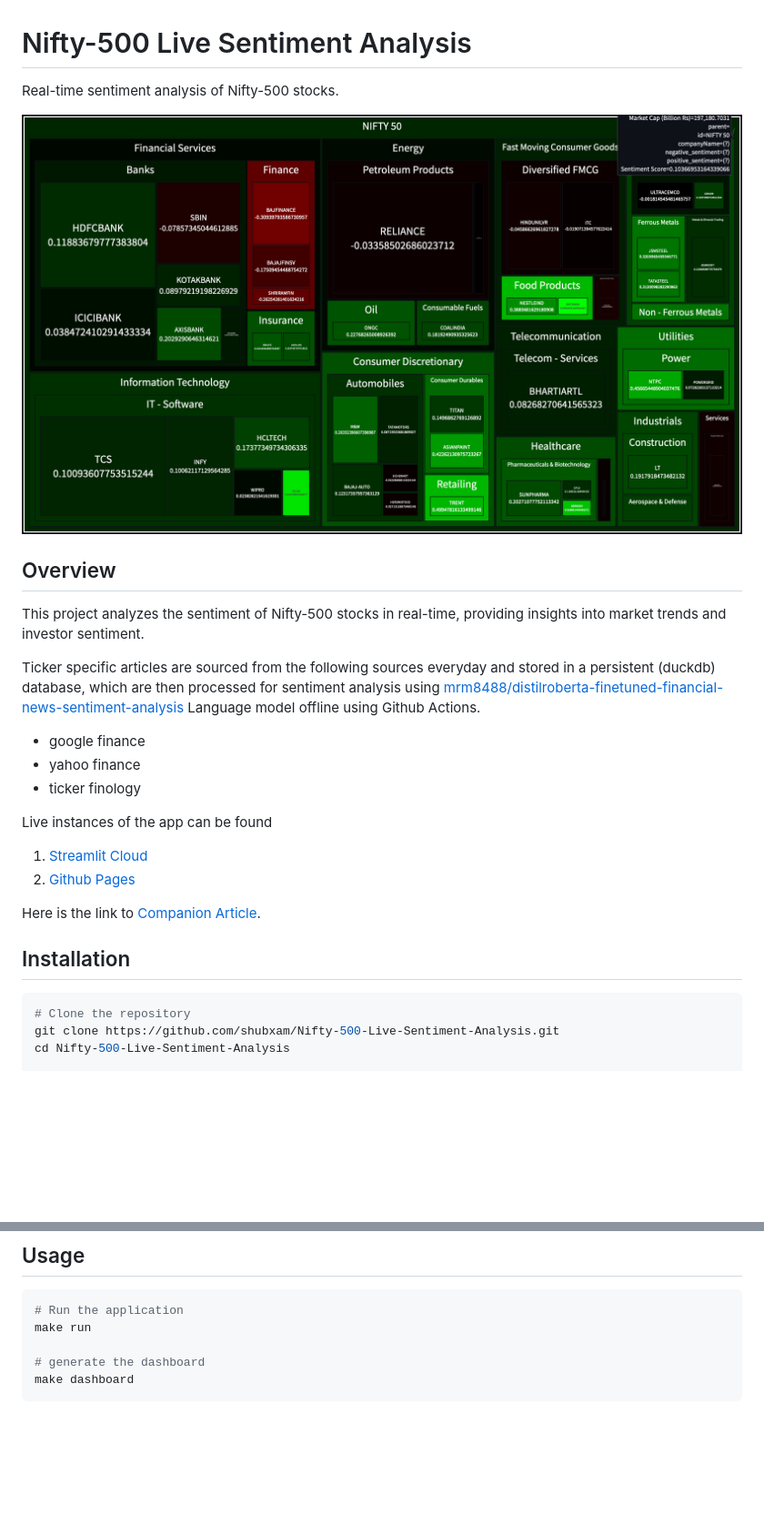
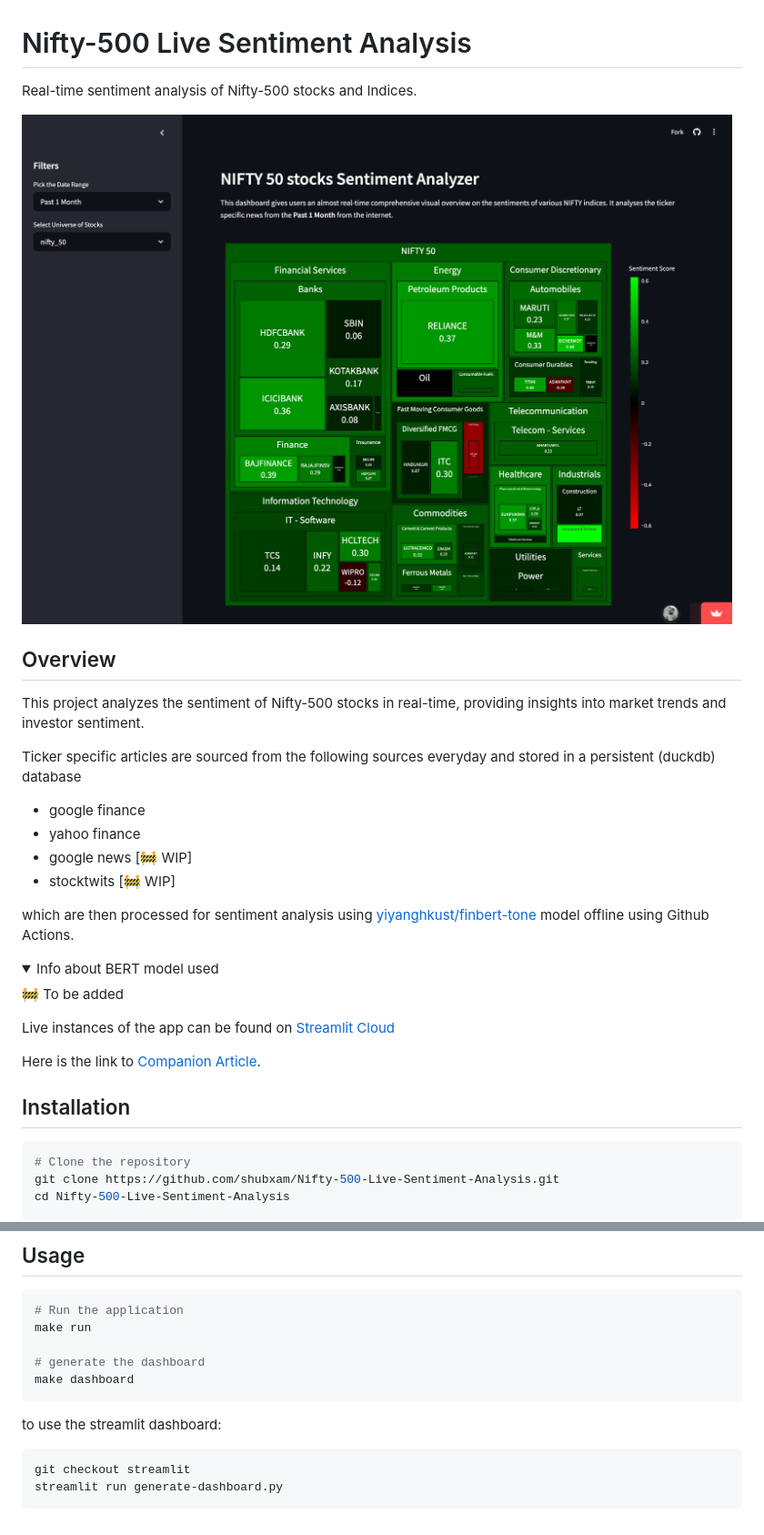
Before and after one commit to Shubxam/Nifty-500-Live-Sentiment-Analysis, a Markdown page: readme.md, 2 parts joined by grey strips. Shown: that part at 91% size. GitHub-like rendering; pictures changed too: res/app.png; folded sections open; blank space fills up the shorter version.

````diff
--- a/readme.md
+++ b/readme.md
@@ -1,6 +1,6 @@
 # Nifty-500 Live Sentiment Analysis
 
-Real-time sentiment analysis of Nifty-500 stocks.
+Real-time sentiment analysis of Nifty-500 stocks and Indices.
 
 ![app-img](./res/app.png)
 
@@ -8,20 +8,28 @@ Real-time sentiment analysis of Nifty-500 stocks.
 
 This project analyzes the sentiment of Nifty-500 stocks in real-time, providing insights into market trends and investor sentiment.
 
-Ticker specific articles are sourced from the following sources everyday and stored in a persistent (duckdb) database, which are then processed for sentiment analysis using [mrm8488/distilroberta-finetuned-financial-news-sentiment-analysis](https://huggingface.co/mrm8488/distilroberta-finetuned-financial-news-sentiment-analysis) Language model offline using Github Actions.
+Ticker specific articles are sourced from the following sources everyday and stored in a persistent (duckdb) database
 - google finance
 - yahoo finance
-- ticker finology
+- google news [🚧 WIP]
+- stocktwits [🚧 WIP]
 
-Live instances of the app can be found
-1. [Streamlit Cloud](https://nifty-sad.streamlit.app/)
-2. [Github Pages](https://shubxam.github.io/NIFTY_500_live_sentiment.html)
+which are then processed for sentiment analysis using [yiyanghkust/finbert-tone](https://huggingface.co/yiyanghkust/finbert-tone) model offline using Github Actions.
+
+<details>
+
+<summary>Info about BERT model used</summary>
+
+🚧 To be added
+
+</details>
+
+
+Live instances of the app can be found on [Streamlit Cloud](https://nifty-sad.streamlit.app/)
 
 Here is the link to [Companion Article](https://xumitcapital.medium.com/sentiment-analysis-dashboard-using-python-d40506e2709d).
 
 ## Installation
-
-
 
 ```bash
 # Clone the repository
@@ -44,3 +52,10 @@ make run
 # generate the dashboard
 make dashboard
 ```
+
+to use the streamlit dashboard:
+
+```bash
+git checkout streamlit
+streamlit run generate-dashboard.py
+```
````
